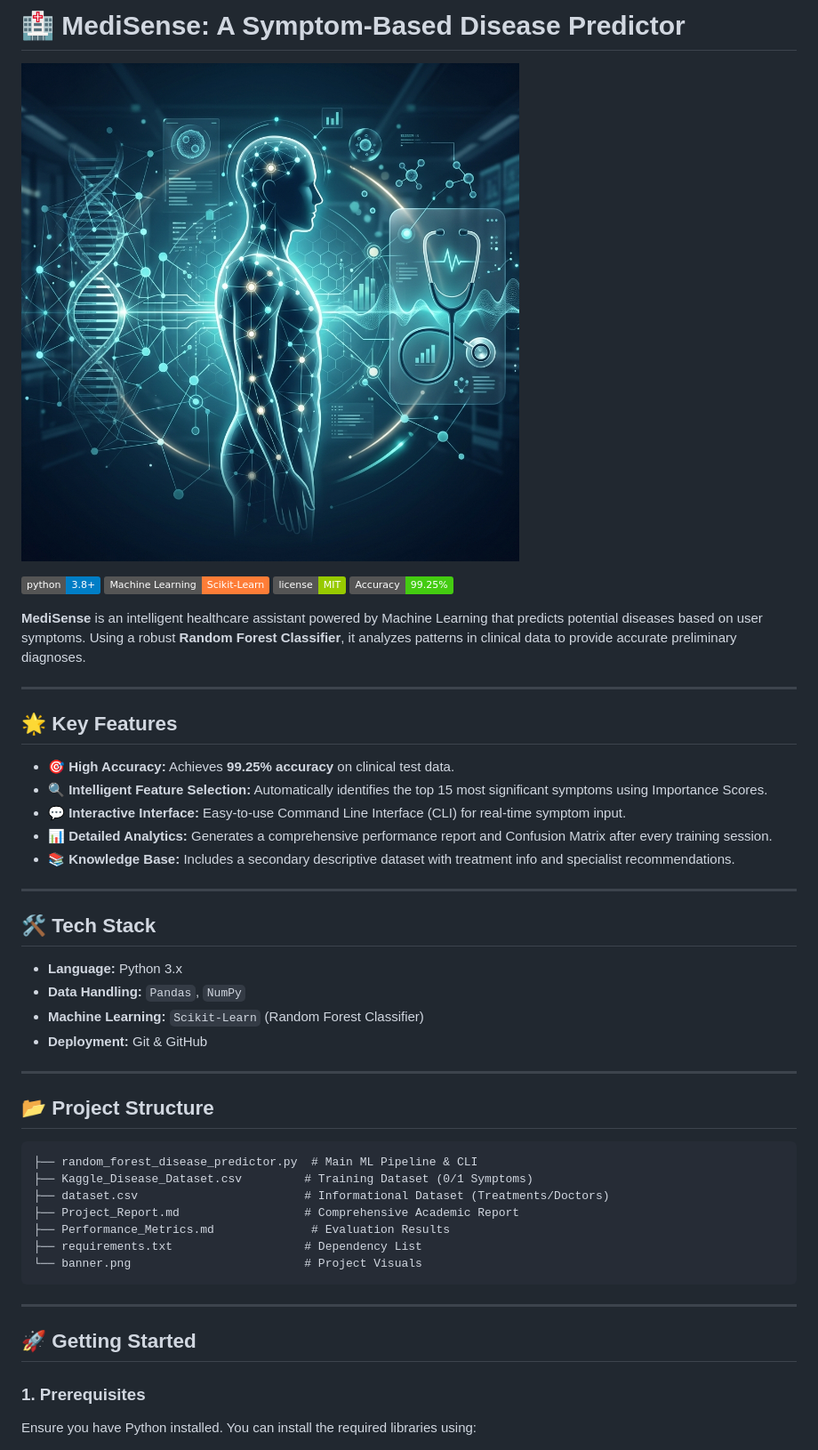
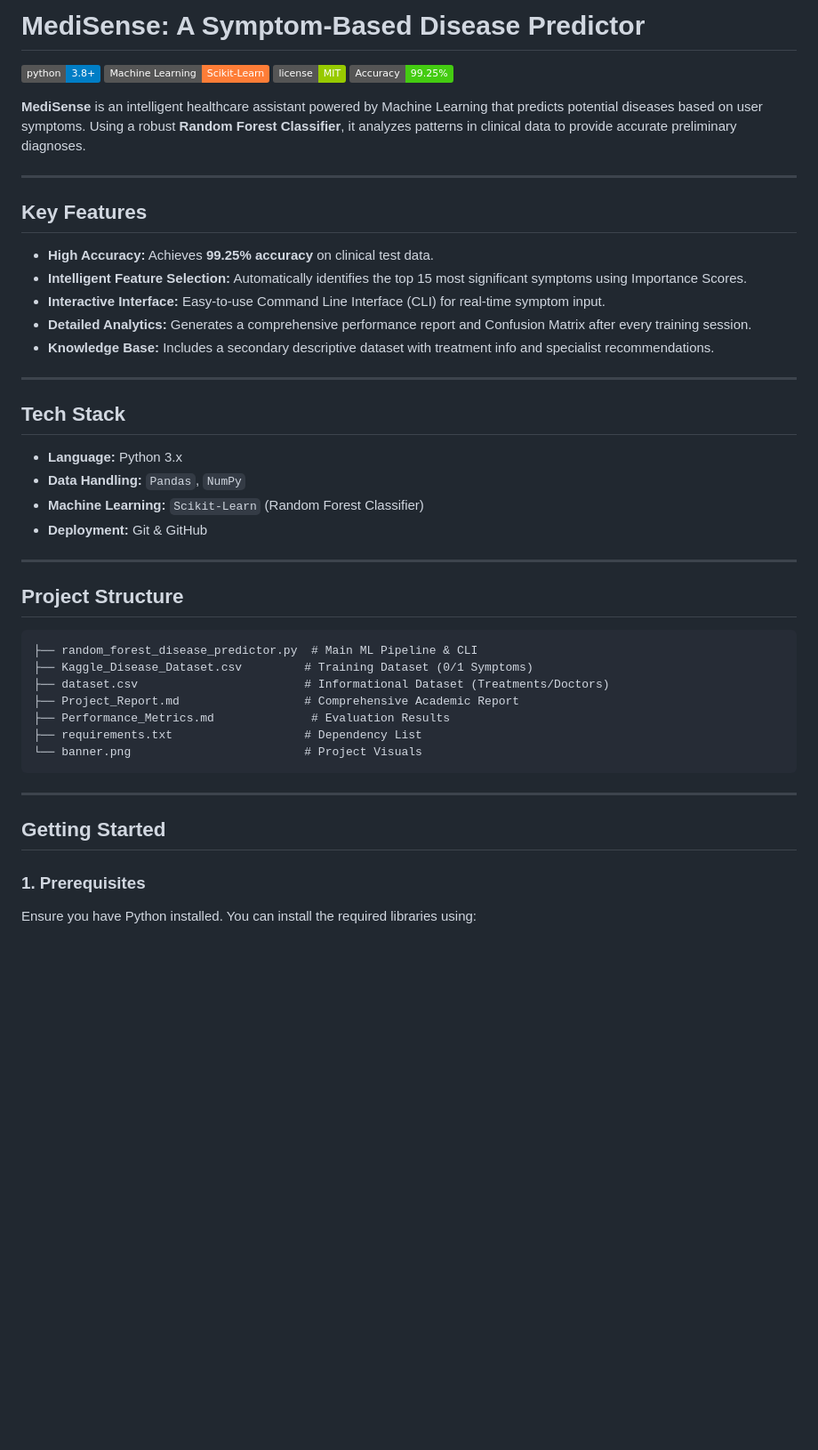
Before and after one commit to anujak7/MediSense---A-Symptom-Based-Disease-Predictor, a Markdown page: README.md, the part around one of its changes. Shown at 89% size. Drawn GitHub-style; badges without logos; blank space fills up the shorter version.

Commit message:
Refactor README.md formatting and section headers
Updated formatting and removed emojis from section headers in README.md.

````diff
--- a/README.md
+++ b/README.md
@@ -1,6 +1,5 @@
-# 🏥 MediSense: A Symptom-Based Disease Predictor
+#  MediSense: A Symptom-Based Disease Predictor
 
-![MediSense Banner](banner.png)
 
 [![Python Version](https://img.shields.io/badge/python-3.8%2B-blue.svg)](https://www.python.org/)
 [![ML Framework](https://img.shields.io/badge/Machine%20Learning-Scikit--Learn-orange.svg)](https://scikit-learn.org/)
@@ -11,17 +10,17 @@
 
 ---
 
-## 🌟 Key Features
+##  Key Features
 
-- **🎯 High Accuracy:** Achieves **99.25% accuracy** on clinical test data.
-- **🔍 Intelligent Feature Selection:** Automatically identifies the top 15 most significant symptoms using Importance Scores.
-- **💬 Interactive Interface:** Easy-to-use Command Line Interface (CLI) for real-time symptom input.
-- **📊 Detailed Analytics:** Generates a comprehensive performance report and Confusion Matrix after every training session.
-- **📚 Knowledge Base:** Includes a secondary descriptive dataset with treatment info and specialist recommendations.
+- **High Accuracy:** Achieves **99.25% accuracy** on clinical test data.
+- **Intelligent Feature Selection:** Automatically identifies the top 15 most significant symptoms using Importance Scores.
+- **Interactive Interface:** Easy-to-use Command Line Interface (CLI) for real-time symptom input.
+- **Detailed Analytics:** Generates a comprehensive performance report and Confusion Matrix after every training session.
+- **Knowledge Base:** Includes a secondary descriptive dataset with treatment info and specialist recommendations.
 
 ---
 
-## 🛠️ Tech Stack
+## Tech Stack
 
 - **Language:** Python 3.x
 - **Data Handling:** `Pandas`, `NumPy`
@@ -30,7 +29,7 @@
 
 ---
 
-## 📂 Project Structure
+##  Project Structure
 
 ```text
 ├── random_forest_disease_predictor.py  # Main ML Pipeline & CLI
@@ -44,7 +43,7 @@
 
 ---
 
-## 🚀 Getting Started
+##  Getting Started
 
 ### 1. Prerequisites
 Ensure you have Python installed. You can install the required libraries using:
````
Also changed, not shown: other parts of README.md (+6 -6 lines).
